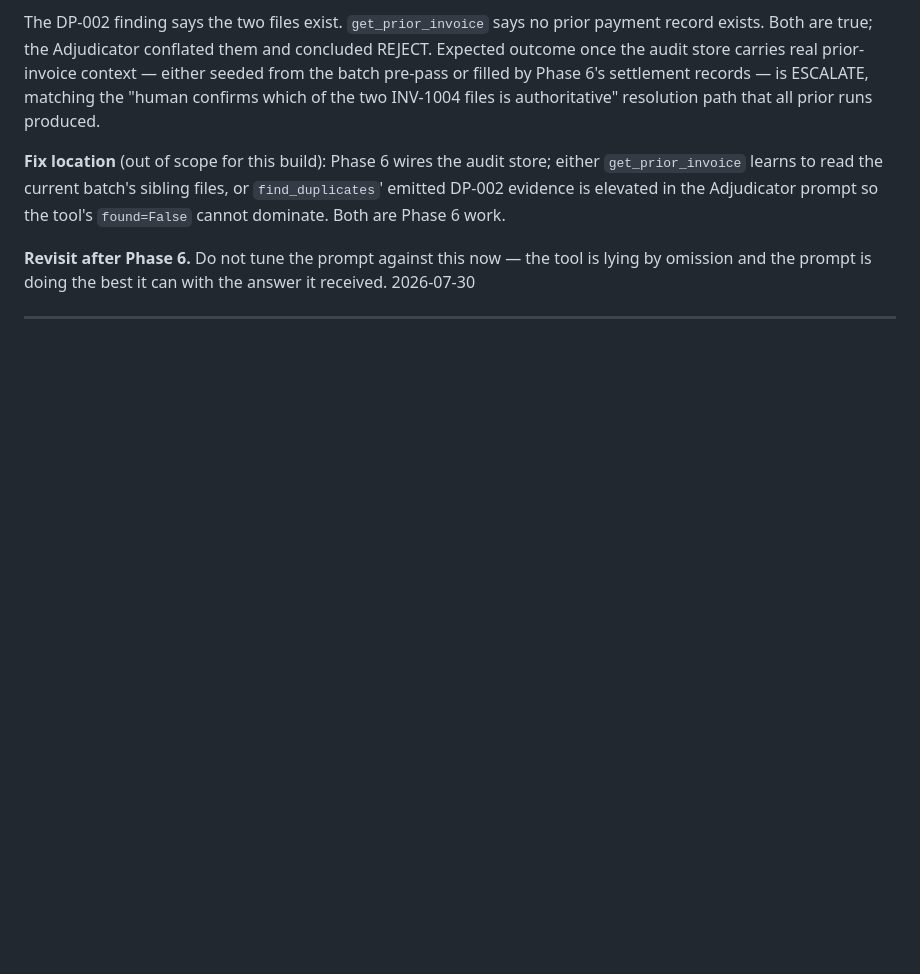
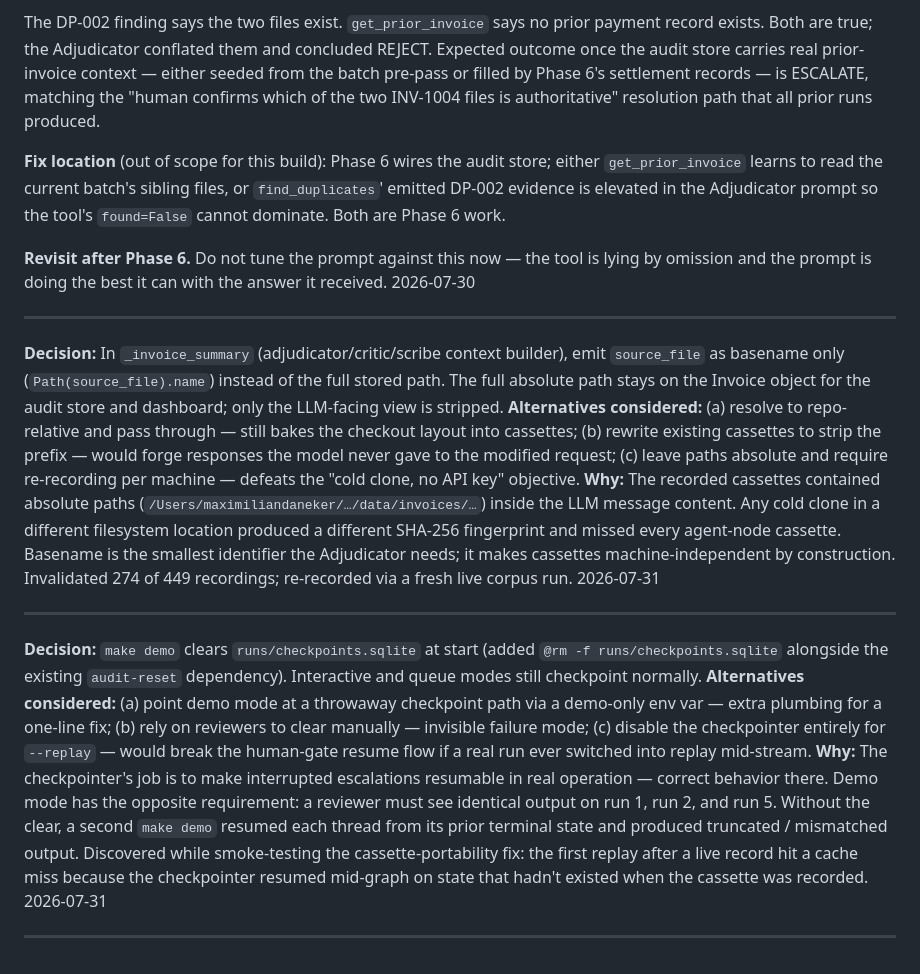
Before and after one commit to mdan-wfu/ap-exception-router, a Markdown page: DECISIONS.md, the part around the change. Rendered like a GitHub page; blank space fills up the shorter version.

```diff
--- a/DECISIONS.md
+++ b/DECISIONS.md
@@ -579,3 +579,17 @@ The DP-002 finding says the two files exist. `get_prior_invoice` says no prior p
 2026-07-30
 
 ---
+
+**Decision:** In `_invoice_summary` (adjudicator/critic/scribe context builder), emit `source_file` as basename only (`Path(source_file).name`) instead of the full stored path. The full absolute path stays on the Invoice object for the audit store and dashboard; only the LLM-facing view is stripped.
+**Alternatives considered:** (a) resolve to repo-relative and pass through — still bakes the checkout layout into cassettes; (b) rewrite existing cassettes to strip the prefix — would forge responses the model never gave to the modified request; (c) leave paths absolute and require re-recording per machine — defeats the "cold clone, no API key" objective.
+**Why:** The recorded cassettes contained absolute paths (`/Users/maximiliandaneker/…/data/invoices/…`) inside the LLM message content. Any cold clone in a different filesystem location produced a different SHA-256 fingerprint and missed every agent-node cassette. Basename is the smallest identifier the Adjudicator needs; it makes cassettes machine-independent by construction. Invalidated 274 of 449 recordings; re-recorded via a fresh live corpus run.
+2026-07-31
+
+---
+
+**Decision:** `make demo` clears `runs/checkpoints.sqlite` at start (added `@rm -f runs/checkpoints.sqlite` alongside the existing `audit-reset` dependency). Interactive and queue modes still checkpoint normally.
+**Alternatives considered:** (a) point demo mode at a throwaway checkpoint path via a demo-only env var — extra plumbing for a one-line fix; (b) rely on reviewers to clear manually — invisible failure mode; (c) disable the checkpointer entirely for `--replay` — would break the human-gate resume flow if a real run ever switched into replay mid-stream.
+**Why:** The checkpointer's job is to make interrupted escalations resumable in real operation — correct behavior there. Demo mode has the opposite requirement: a reviewer must see identical output on run 1, run 2, and run 5. Without the clear, a second `make demo` resumed each thread from its prior terminal state and produced truncated / mismatched output. Discovered while smoke-testing the cassette-portability fix: the first replay after a live record hit a cache miss because the checkpointer resumed mid-graph on state that hadn't existed when the cassette was recorded.
+2026-07-31
+
+---
```
Also changed, not shown: PLAN.md (+9 -4 lines).
